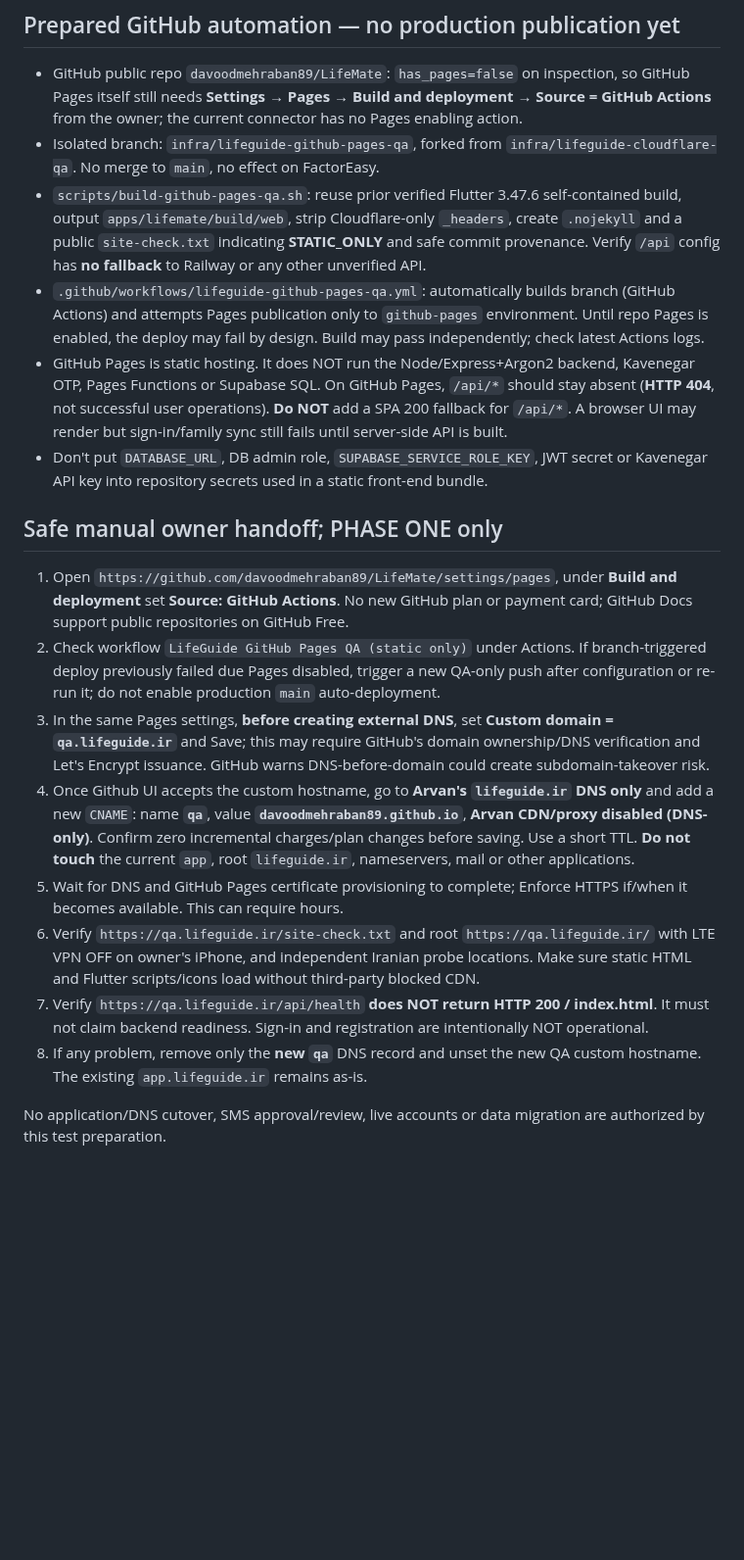
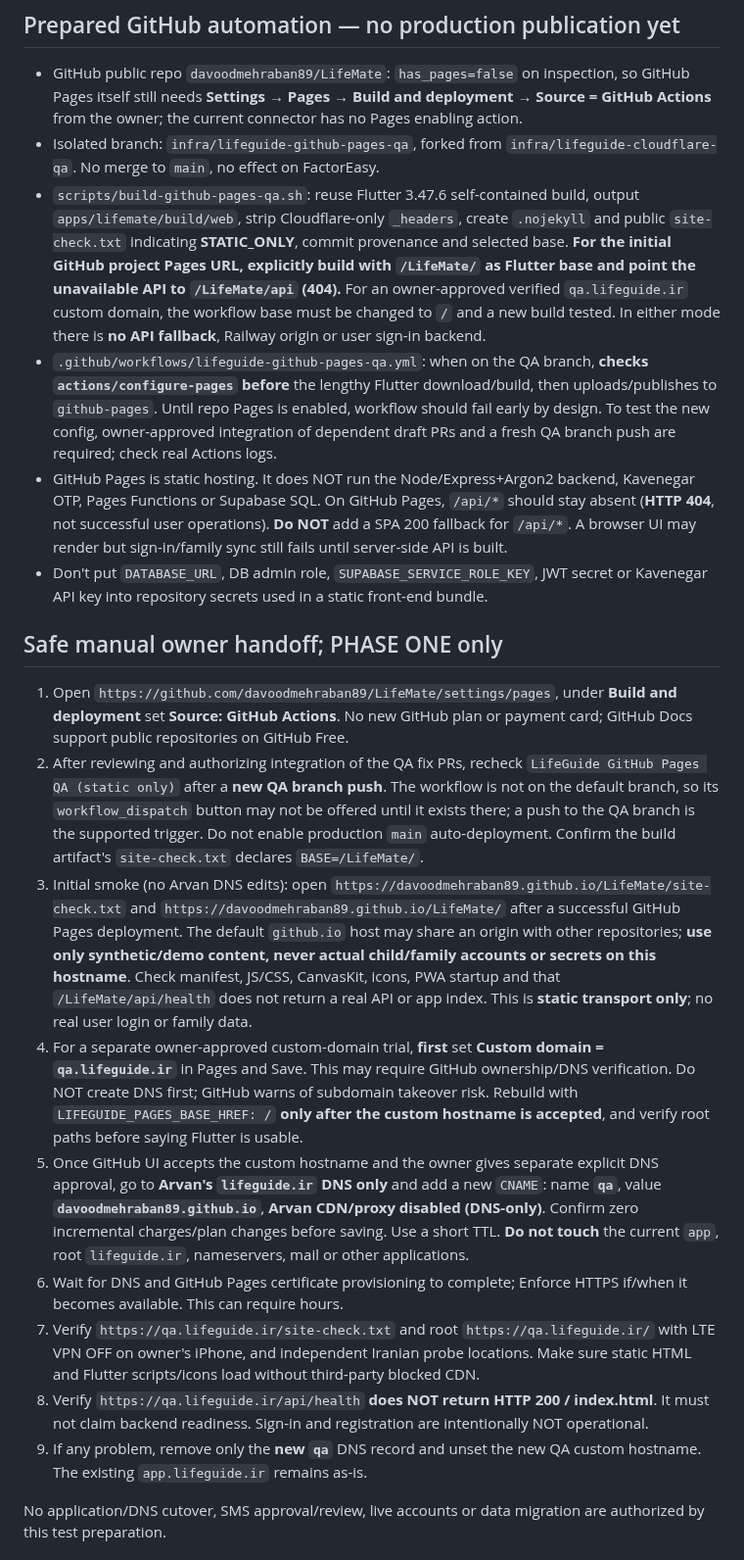
Before and after one commit to davoodmehraban89/LifeMate, a Markdown page: docs/operations/GITHUB_PAGES_IRAN_QA.md, the part around the change. Shown at 98% size. GitHub-like rendering; blank space fills up the shorter version.

Commit message:
docs(qa): stage github.io repo-path smoke before separately authorized QA DNS

```diff
--- a/docs/operations/GITHUB_PAGES_IRAN_QA.md
+++ b/docs/operations/GITHUB_PAGES_IRAN_QA.md
@@ -36,21 +36,22 @@ Independent live public DNS+HTTP checks from **six Iranian probe networks (Tehra
 
 - GitHub public repo `davoodmehraban89/LifeMate`: `has_pages=false` on inspection, so GitHub Pages itself still needs **Settings → Pages → Build and deployment → Source = GitHub Actions** from the owner; the current connector has no Pages enabling action.
 - Isolated branch: `infra/lifeguide-github-pages-qa`, forked from `infra/lifeguide-cloudflare-qa`. No merge to `main`, no effect on FactorEasy.
-- `scripts/build-github-pages-qa.sh`: reuse prior verified Flutter 3.47.6 self-contained build, output `apps/lifemate/build/web`, strip Cloudflare-only `_headers`, create `.nojekyll` and a public `site-check.txt` indicating **STATIC_ONLY** and safe commit provenance. Verify `/api` config has **no fallback** to Railway or any other unverified API.
-- `.github/workflows/lifeguide-github-pages-qa.yml`: automatically builds branch (GitHub Actions) and attempts Pages publication only to `github-pages` environment. Until repo Pages is enabled, the deploy may fail by design. Build may pass independently; check latest Actions logs.
+- `scripts/build-github-pages-qa.sh`: reuse Flutter 3.47.6 self-contained build, output `apps/lifemate/build/web`, strip Cloudflare-only `_headers`, create `.nojekyll` and public `site-check.txt` indicating **STATIC_ONLY**, commit provenance and selected base. **For the initial GitHub project Pages URL, explicitly build with `/LifeMate/` as Flutter base and point the unavailable API to `/LifeMate/api` (404).** For an owner-approved verified `qa.lifeguide.ir` custom domain, the workflow base must be changed to `/` and a new build tested. In either mode there is **no API fallback**, Railway origin or user sign-in backend.
+- `.github/workflows/lifeguide-github-pages-qa.yml`: when on the QA branch, **checks `actions/configure-pages` before** the lengthy Flutter download/build, then uploads/publishes to `github-pages`. Until repo Pages is enabled, workflow should fail early by design. To test the new config, owner-approved integration of dependent draft PRs and a fresh QA branch push are required; check real Actions logs.
 - GitHub Pages is static hosting. It does NOT run the Node/Express+Argon2 backend, Kavenegar OTP, Pages Functions or Supabase SQL. On GitHub Pages, `/api/*` should stay absent (**HTTP 404**, not successful user operations). **Do NOT** add a SPA 200 fallback for `/api/*`. A browser UI may render but sign-in/family sync still fails until server-side API is built.
 - Don't put `DATABASE_URL`, DB admin role, `SUPABASE_SERVICE_ROLE_KEY`, JWT secret or Kavenegar API key into repository secrets used in a static front-end bundle.
 
 ## Safe manual owner handoff; PHASE ONE only
 
 1. Open `https://github.com/davoodmehraban89/LifeMate/settings/pages`, under **Build and deployment** set **Source: GitHub Actions**. No new GitHub plan or payment card; GitHub Docs support public repositories on GitHub Free.
-2. Check workflow `LifeGuide GitHub Pages QA (static only)` under Actions. If branch-triggered deploy previously failed due Pages disabled, trigger a new QA-only push after configuration or re-run it; do not enable production `main` auto-deployment.
-3. In the same Pages settings, **before creating external DNS**, set **Custom domain = `qa.lifeguide.ir`** and Save; this may require GitHub's domain ownership/DNS verification and Let's Encrypt issuance. GitHub warns DNS-before-domain could create subdomain-takeover risk.
-4. Once Github UI accepts the custom hostname, go to **Arvan's `lifeguide.ir` DNS only** and add a new `CNAME`: name **`qa`**, value **`davoodmehraban89.github.io`**, **Arvan CDN/proxy disabled (DNS-only)**. Confirm zero incremental charges/plan changes before saving. Use a short TTL. **Do not touch** the current `app`, root `lifeguide.ir`, nameservers, mail or other applications.
-5. Wait for DNS and GitHub Pages certificate provisioning to complete; Enforce HTTPS if/when it becomes available. This can require hours.
-6. Verify `https://qa.lifeguide.ir/site-check.txt` and root `https://qa.lifeguide.ir/` with LTE VPN OFF on owner's iPhone, and independent Iranian probe locations. Make sure static HTML and Flutter scripts/icons load without third-party blocked CDN.
-7. Verify `https://qa.lifeguide.ir/api/health` **does NOT return HTTP 200 / index.html**. It must not claim backend readiness. Sign-in and registration are intentionally NOT operational.
-8. If any problem, remove only the **new `qa`** DNS record and unset the new QA custom hostname. The existing `app.lifeguide.ir` remains as-is.
+2. After reviewing and authorizing integration of the QA fix PRs, recheck `LifeGuide GitHub Pages QA (static only)` after a **new QA branch push**. The workflow is not on the default branch, so its `workflow_dispatch` button may not be offered until it exists there; a push to the QA branch is the supported trigger. Do not enable production `main` auto-deployment. Confirm the build artifact's `site-check.txt` declares `BASE=/LifeMate/`.
+3. Initial smoke (no Arvan DNS edits): open `https://davoodmehraban89.github.io/LifeMate/site-check.txt` and `https://davoodmehraban89.github.io/LifeMate/` after a successful GitHub Pages deployment. The default `github.io` host may share an origin with other repositories; **use only synthetic/demo content, never actual child/family accounts or secrets on this hostname**. Check manifest, JS/CSS, CanvasKit, icons, PWA startup and that `/LifeMate/api/health` does not return a real API or app index. This is **static transport only**; no real user login or family data.
+4. For a separate owner-approved custom-domain trial, **first** set **Custom domain = `qa.lifeguide.ir`** in Pages and Save. This may require GitHub ownership/DNS verification. Do NOT create DNS first; GitHub warns of subdomain takeover risk. Rebuild with `LIFEGUIDE_PAGES_BASE_HREF: /` **only after the custom hostname is accepted**, and verify root paths before saying Flutter is usable.
+5. Once GitHub UI accepts the custom hostname and the owner gives separate explicit DNS approval, go to **Arvan's `lifeguide.ir` DNS only** and add a new `CNAME`: name **`qa`**, value **`davoodmehraban89.github.io`**, **Arvan CDN/proxy disabled (DNS-only)**. Confirm zero incremental charges/plan changes before saving. Use a short TTL. **Do not touch** the current `app`, root `lifeguide.ir`, nameservers, mail or other applications.
+6. Wait for DNS and GitHub Pages certificate provisioning to complete; Enforce HTTPS if/when it becomes available. This can require hours.
+7. Verify `https://qa.lifeguide.ir/site-check.txt` and root `https://qa.lifeguide.ir/` with LTE VPN OFF on owner's iPhone, and independent Iranian probe locations. Make sure static HTML and Flutter scripts/icons load without third-party blocked CDN.
+8. Verify `https://qa.lifeguide.ir/api/health` **does NOT return HTTP 200 / index.html**. It must not claim backend readiness. Sign-in and registration are intentionally NOT operational.
+9. If any problem, remove only the **new `qa`** DNS record and unset the new QA custom hostname. The existing `app.lifeguide.ir` remains as-is.
 
 No application/DNS cutover, SMS approval/review, live accounts or data migration are authorized by this test preparation.
 
```
